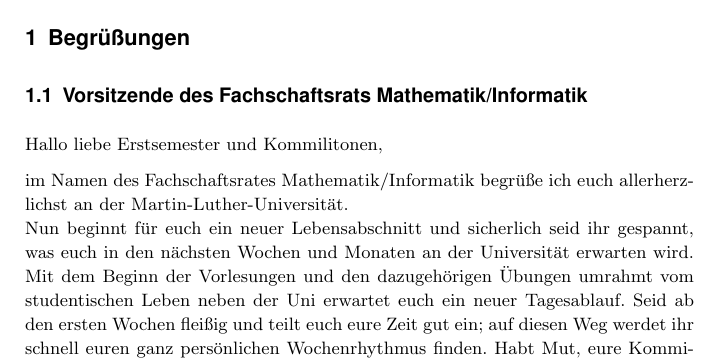
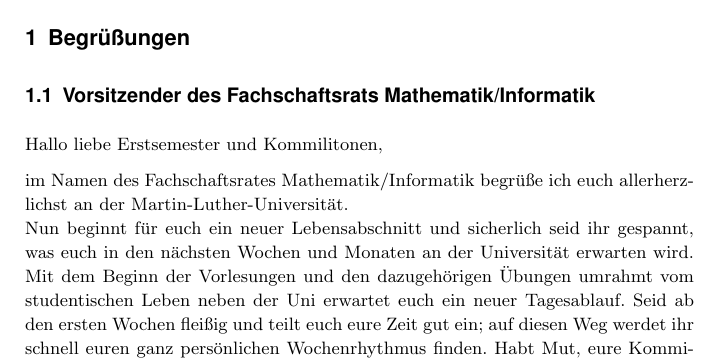
Before and after one commit to fsrmatheinfo/first-semester-booklet, a LaTeX document (erstiheft_web.tex, which reads Inhalt/1-begruessung.tex): part of page 5 of 51, cut so that both start at the same text. Compiled offline with pdfLaTeX.

Commit message:
Ich bin Vorsitzender, nicht Vorsitzende

```diff
--- a/Inhalt/1-begruessung.tex
+++ b/Inhalt/1-begruessung.tex
@@ -1,6 +1,6 @@
 \section{Begrüßungen}
 
-\subsection{Vorsitzende des Fachschaftsrats Mathematik/Informatik}
+\subsection{Vorsitzender des Fachschaftsrats Mathematik/Informatik}
 
 Hallo liebe Erstsemester und Kommilitonen,
 
```
Also changed, not shown: Inhalt/1-begruessung.tex (2 more changed lines).
